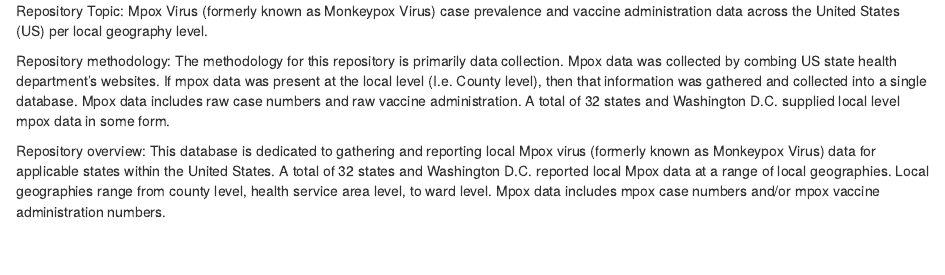
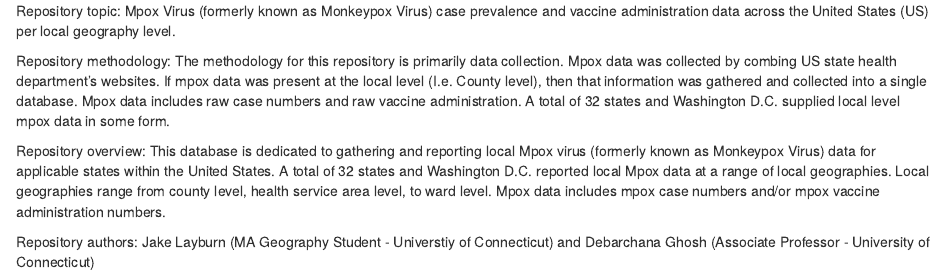
Before and after one commit to JakeLayburn2033/Mpox_Local_Data_Layburn-Ghosh, an R Markdown document (ReadMe.RMD): the page in a window 1100 px wide, from its top. Rendered offline with R 4.5, knitr and Pandoc, with nearby package versions.

Commit message:
Update ReadMe.RMD

```diff
--- a/ReadMe.RMD
+++ b/ReadMe.RMD
@@ -1,5 +1,7 @@
-Repository Topic: Mpox Virus (formerly known as Monkeypox Virus) case prevalence and vaccine administration data across the United States (US) per local geography level.
+Repository topic: Mpox Virus (formerly known as Monkeypox Virus) case prevalence and vaccine administration data across the United States (US) per local geography level.
 
 Repository methodology: The methodology for this repository is primarily data collection. Mpox data was collected by combing US state health department's websites. If mpox data was present at the local level (I.e. County level), then that information was gathered and collected into a single database. Mpox data includes raw case numbers and raw vaccine administration. A total of 32 states and Washington D.C. supplied local level mpox data in some form.
 
 Repository overview: This database is dedicated to gathering and reporting local Mpox virus (formerly known as Monkeypox Virus) data for applicable states within the United States. A total of 32 states and Washington D.C. reported local Mpox data at a range of local geographies. Local geographies range from county level, health service area level, to ward level. Mpox data includes mpox case numbers and/or mpox vaccine administration numbers.
+
+Repository authors: Jake Layburn (MA Geography Student - Universtiy of Connecticut) and Debarchana Ghosh (Associate Professor - University of Connecticut)
```
